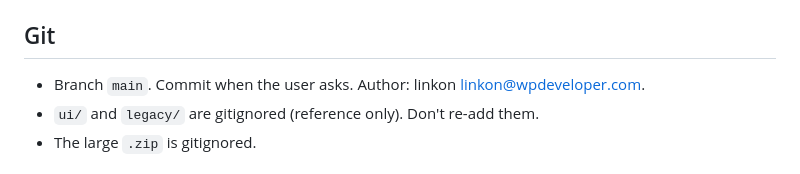
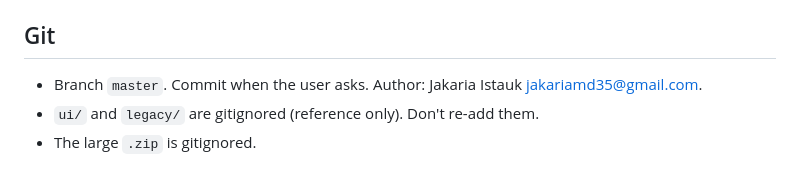
Before and after one commit to jakaria-istauk/strata, a Markdown page: CLAUDE.md, the part around the change. Drawn GitHub-style.

Commit message:
Docs: correct commit author identity to Jakaria Istauk

```diff
--- a/CLAUDE.md
+++ b/CLAUDE.md
@@ -75,7 +75,7 @@ All planned API actions implemented.
 
 ## Git
 
-- Branch `main`. Commit when the user asks. Author: linkon <linkon@wpdeveloper.com>.
+- Branch `master`. Commit when the user asks. Author: Jakaria Istauk <jakariamd35@gmail.com>.
 - `ui/` and `legacy/` are gitignored (reference only). Don't re-add them.
 - The large `.zip` is gitignored.
 
```
